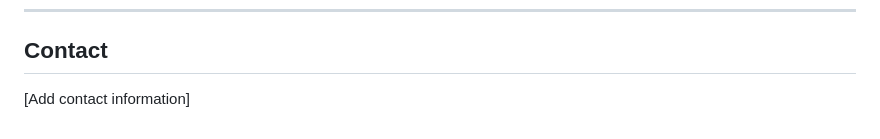
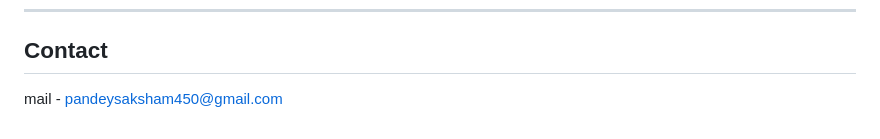
Before and after one commit to sakshampandey1901/Cite, a Markdown page: README.md, the part around the change. GitHub-like rendering.

```diff
--- a/README.md
+++ b/README.md
@@ -400,4 +400,4 @@ See [IMPLEMENTATION_GUIDE.md](IMPLEMENTATION_GUIDE.md#troubleshooting) for detai
 
 ## Contact
 
-[Add contact information]
+mail - pandeysaksham450@gmail.com
```
Also changed, not shown: ARCHITECTURE.md (deleted, +0 -474 lines).
